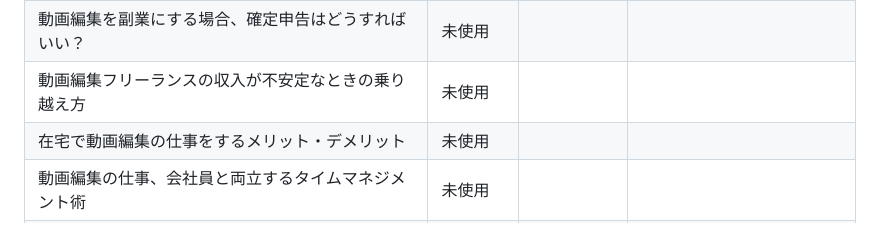
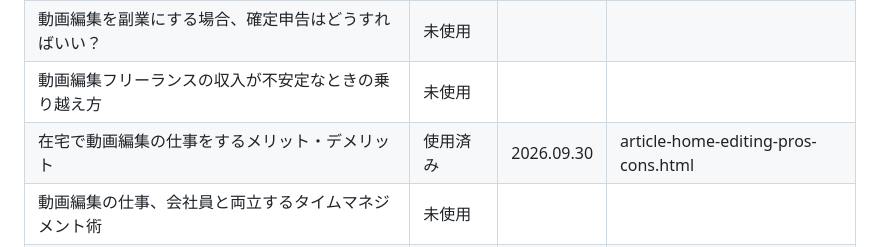
Before and after one commit to nagashimakentaro116-hub/kikkake-media, a Markdown page: CONTENT_PLAN.md, the part around the change. Rendered like a GitHub page.

Commit message:
Update content plan: mark 1 topic as used
Co-Authored-By: Claude Sonnet 5 <noreply@anthropic.com>
Claude-Session: https://claude.ai/code/session_011VheS1SfdVPqwnNaxxWovm

```diff
--- a/CONTENT_PLAN.md
+++ b/CONTENT_PLAN.md
@@ -61,7 +61,7 @@
 | ノマドワークで動画編集の仕事はどこまでできる？必要な環境まとめ | 未使用 | | |
 | 動画編集を副業にする場合、確定申告はどうすればいい？ | 未使用 | | |
 | 動画編集フリーランスの収入が不安定なときの乗り越え方 | 未使用 | | |
-| 在宅で動画編集の仕事をするメリット・デメリット | 未使用 | | |
+| 在宅で動画編集の仕事をするメリット・デメリット | 使用済み | 2026.09.30 | article-home-editing-pros-cons.html |
 | 動画編集の仕事、会社員と両立するタイムマネジメント術 | 未使用 | | |
 | 海外を旅しながら動画編集の仕事はできる？ノマド歴5年が解説 | 使用済み | 2026.09.18 | article-nomad-work-travel.html |
 
```
